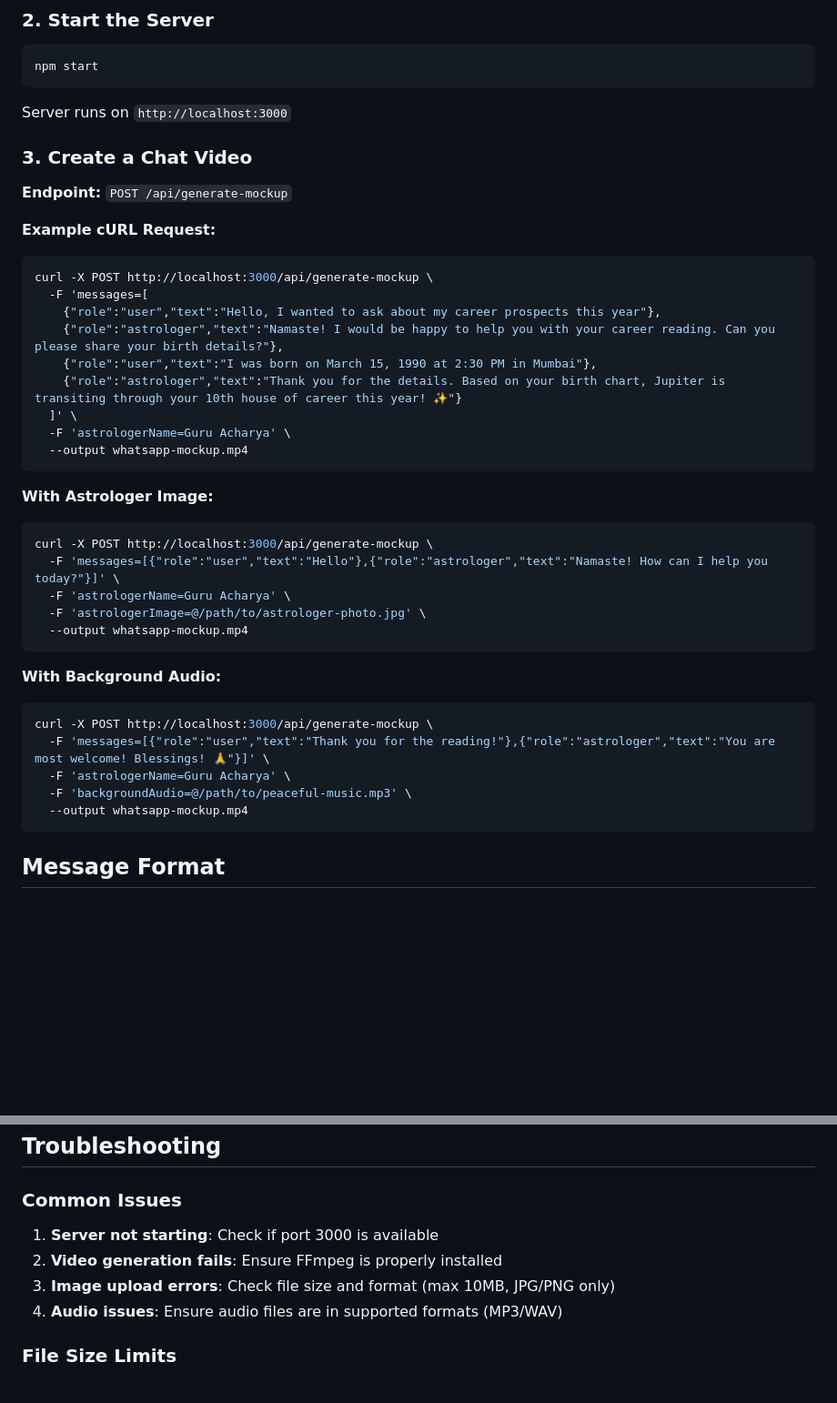
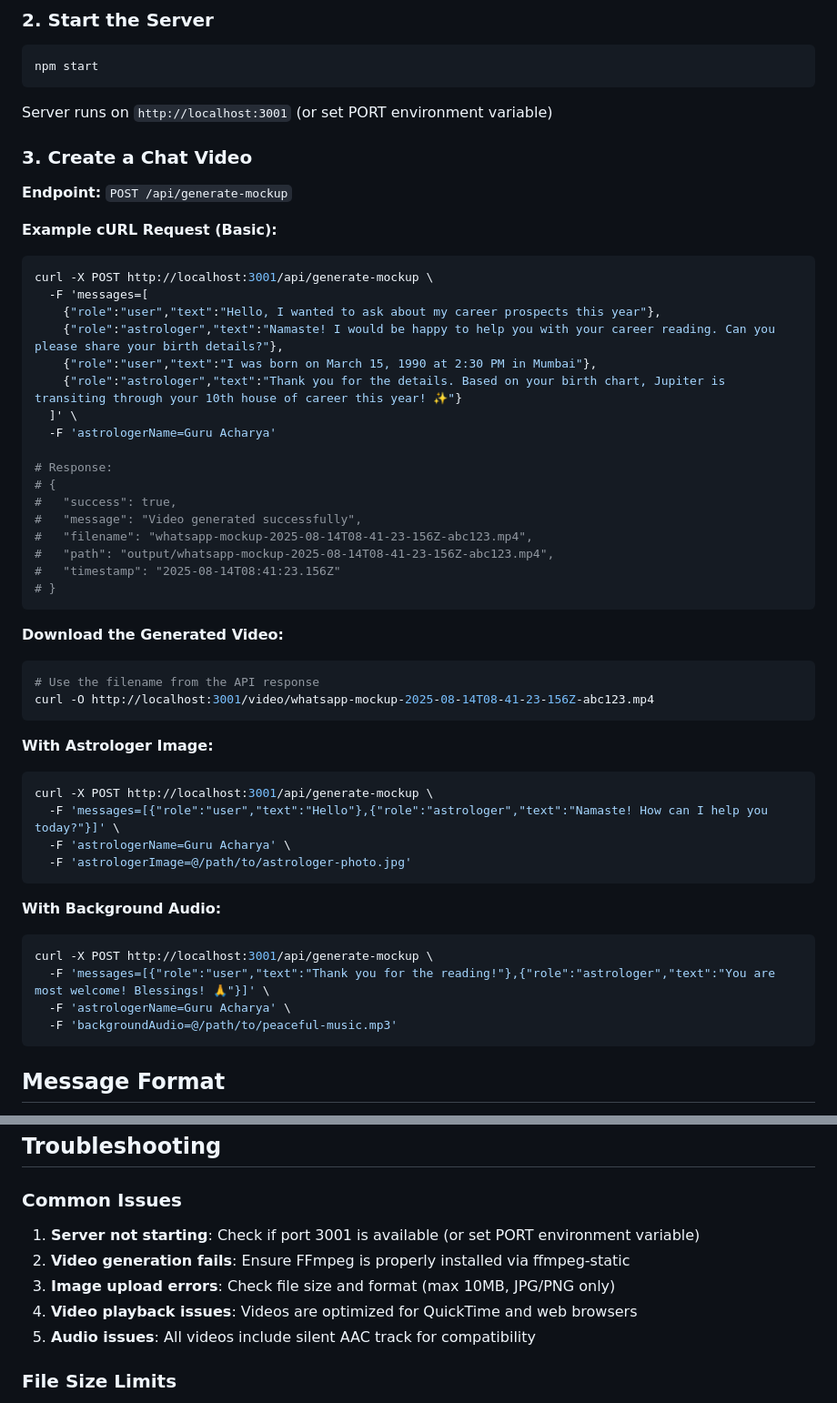
Before and after one commit to sagarghai/whatsapp-mockup-api, a Markdown page: USAGE_GUIDE.md, 2 parts joined by grey strips. Shown at 91% size. GitHub-like rendering; blank space fills up the shorter version.

````diff
--- a/USAGE_GUIDE.md
+++ b/USAGE_GUIDE.md
@@ -11,41 +11,53 @@ npm install
 ```bash
 npm start
 ```
-Server runs on `http://localhost:3000`
+Server runs on `http://localhost:3001` (or set PORT environment variable)
 
 ### 3. Create a Chat Video
 
 **Endpoint:** `POST /api/generate-mockup`
 
-**Example cURL Request:**
+**Example cURL Request (Basic):**
 ```bash
-curl -X POST http://localhost:3000/api/generate-mockup \
+curl -X POST http://localhost:3001/api/generate-mockup \
   -F 'messages=[
     {"role":"user","text":"Hello, I wanted to ask about my career prospects this year"},
     {"role":"astrologer","text":"Namaste! I would be happy to help you with your career reading. Can you please share your birth details?"},
     {"role":"user","text":"I was born on March 15, 1990 at 2:30 PM in Mumbai"},
     {"role":"astrologer","text":"Thank you for the details. Based on your birth chart, Jupiter is transiting through your 10th house of career this year! ✨"}
   ]' \
-  -F 'astrologerName=Guru Acharya' \
-  --output whatsapp-mockup.mp4
+  -F 'astrologerName=Guru Acharya'
+
+# Response:
+# {
+#   "success": true,
+#   "message": "Video generated successfully",
+#   "filename": "whatsapp-mockup-2025-08-14T08-41-23-156Z-abc123.mp4",
+#   "path": "output/whatsapp-mockup-2025-08-14T08-41-23-156Z-abc123.mp4",
+#   "timestamp": "2025-08-14T08:41:23.156Z"
+# }
+```
+
+**Download the Generated Video:**
+```bash
+# Use the filename from the API response
+curl -O http://localhost:3001/video/whatsapp-mockup-2025-08-14T08-41-23-156Z-abc123.mp4
 ```
 
 **With Astrologer Image:**
 ```bash
-curl -X POST http://localhost:3000/api/generate-mockup \
+curl -X POST http://localhost:3001/api/generate-mockup \
   -F 'messages=[{"role":"user","text":"Hello"},{"role":"astrologer","text":"Namaste! How can I help you today?"}]' \
   -F 'astrologerName=Guru Acharya' \
-  -F 'astrologerImage=@/path/to/astrologer-photo.jpg' \
-  --output whatsapp-mockup.mp4
+  -F 'astrologerImage=@/path/to/astrologer-photo.jpg'
 ```
 
 **With Background Audio:**
 ```bash
-curl -X POST http://localhost:3000/api/generate-mockup \
+curl -X POST http://localhost:3001/api/generate-mockup \
   -F 'messages=[{"role":"user","text":"Thank you for the reading!"},{"role":"astrologer","text":"You are most welcome! Blessings! 🙏"}]' \
   -F 'astrologerName=Guru Acharya' \
-  -F 'backgroundAudio=@/path/to/peaceful-music.mp3' \
-  --output whatsapp-mockup.mp4
+  -F 'backgroundAudio=@/path/to/peaceful-music.mp3'
 ```
 
 ## Message Format
@@ -164,10 +179,11 @@ Here's a complete astrology consultation example:
 
 ### Common Issues
 
-1. **Server not starting**: Check if port 3000 is available
-2. **Video generation fails**: Ensure FFmpeg is properly installed
+1. **Server not starting**: Check if port 3001 is available (or set PORT environment variable)
+2. **Video generation fails**: Ensure FFmpeg is properly installed via ffmpeg-static
 3. **Image upload errors**: Check file size and format (max 10MB, JPG/PNG only)
-4. **Audio issues**: Ensure audio files are in supported formats (MP3/WAV)
+4. **Video playback issues**: Videos are optimized for QuickTime and web browsers
+5. **Audio issues**: All videos include silent AAC track for compatibility
 
 ### File Size Limits
 - Astrologer images: Max 10MB
````
Also changed, not shown: other parts of USAGE_GUIDE.md (+35 -12 lines).
